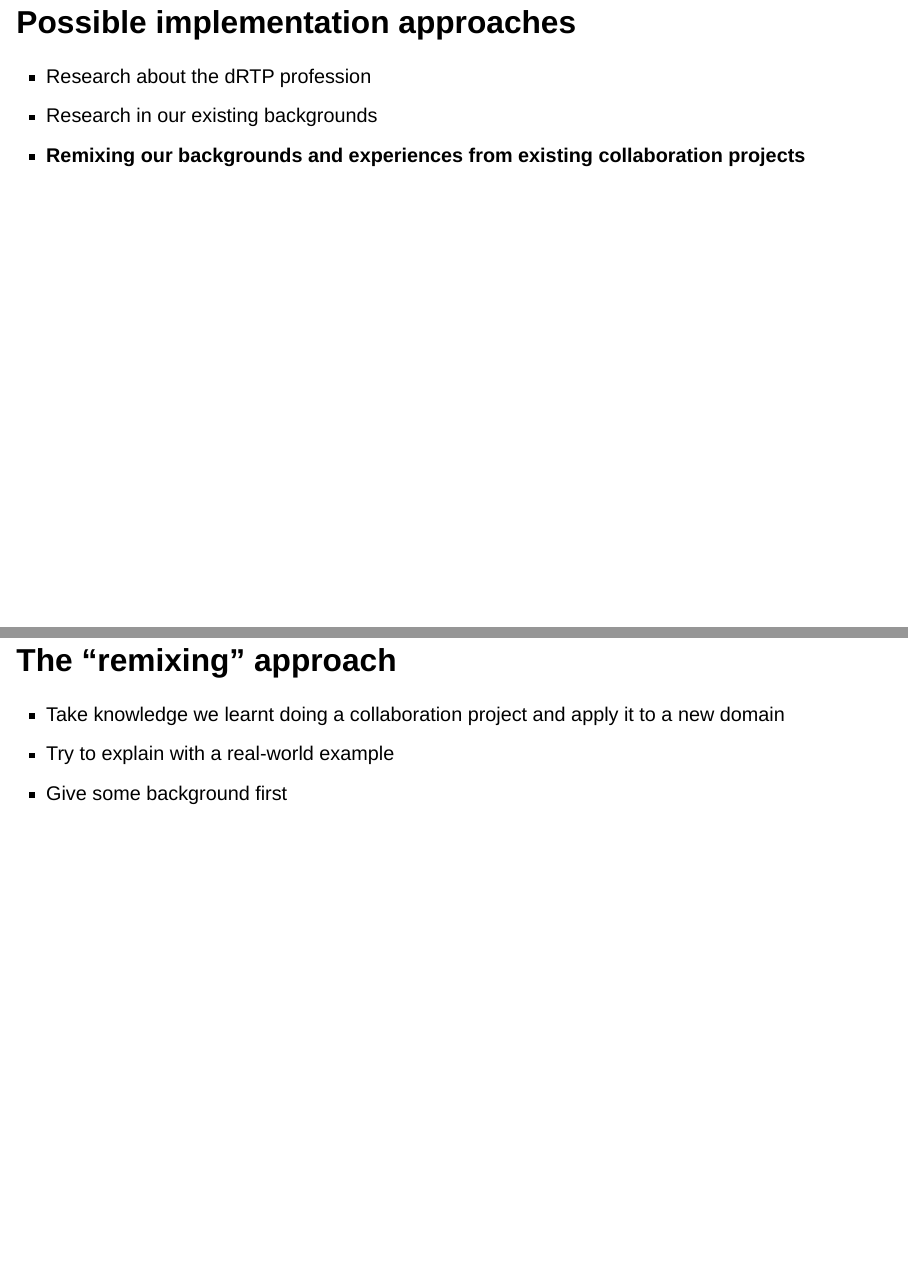
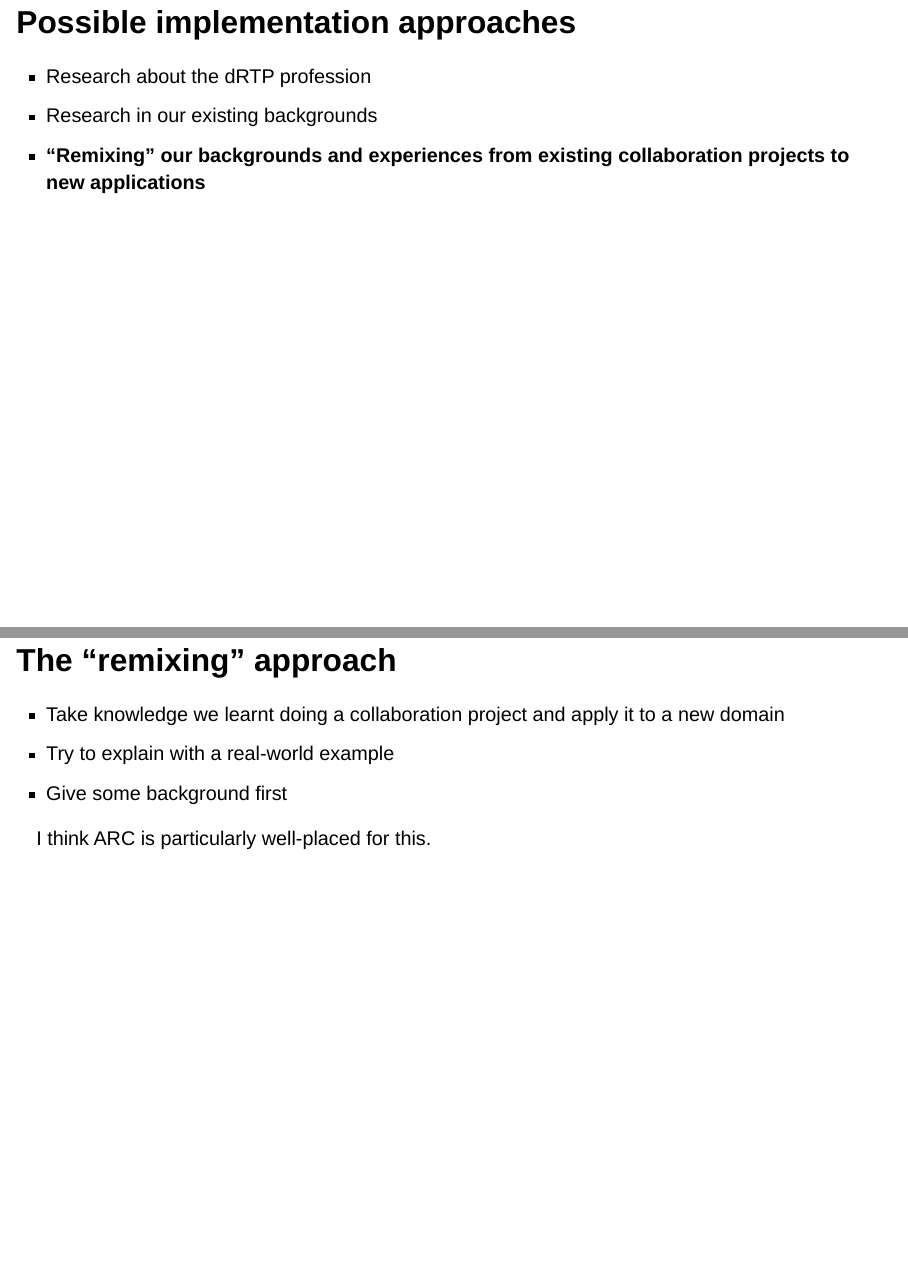
Before and after one commit to alessandrofelder/slides-arc-acme-2025, a Quarto document (index.qmd): pages 7 and 8 of 32, joined at a grey line. Rendered offline with R 4.5, knitr and Pandoc in place of Quarto, with nearby package versions; drawn as Slidy slides in place of the format the file asks for.

Commit message:
more tweaking

```diff
--- a/index.qmd
+++ b/index.qmd
@@ -56,13 +56,17 @@ This could (always) be better.
 
 - Research about the dRTP profession
 - Research in our existing backgrounds
-- **Remixing our backgrounds and experiences from existing collaboration projects**
+- **"Remixing" our backgrounds and experiences from existing collaboration projects to new applications**
 
 ## The "remixing" approach
 
 - Take knowledge we learnt doing a collaboration project and apply it to a new domain
 - Try to explain with a real-world example
 - Give some background first
+
+::: aside
+I think ARC is particularly well-placed for this.
+:::
 
 # Background
 
```
